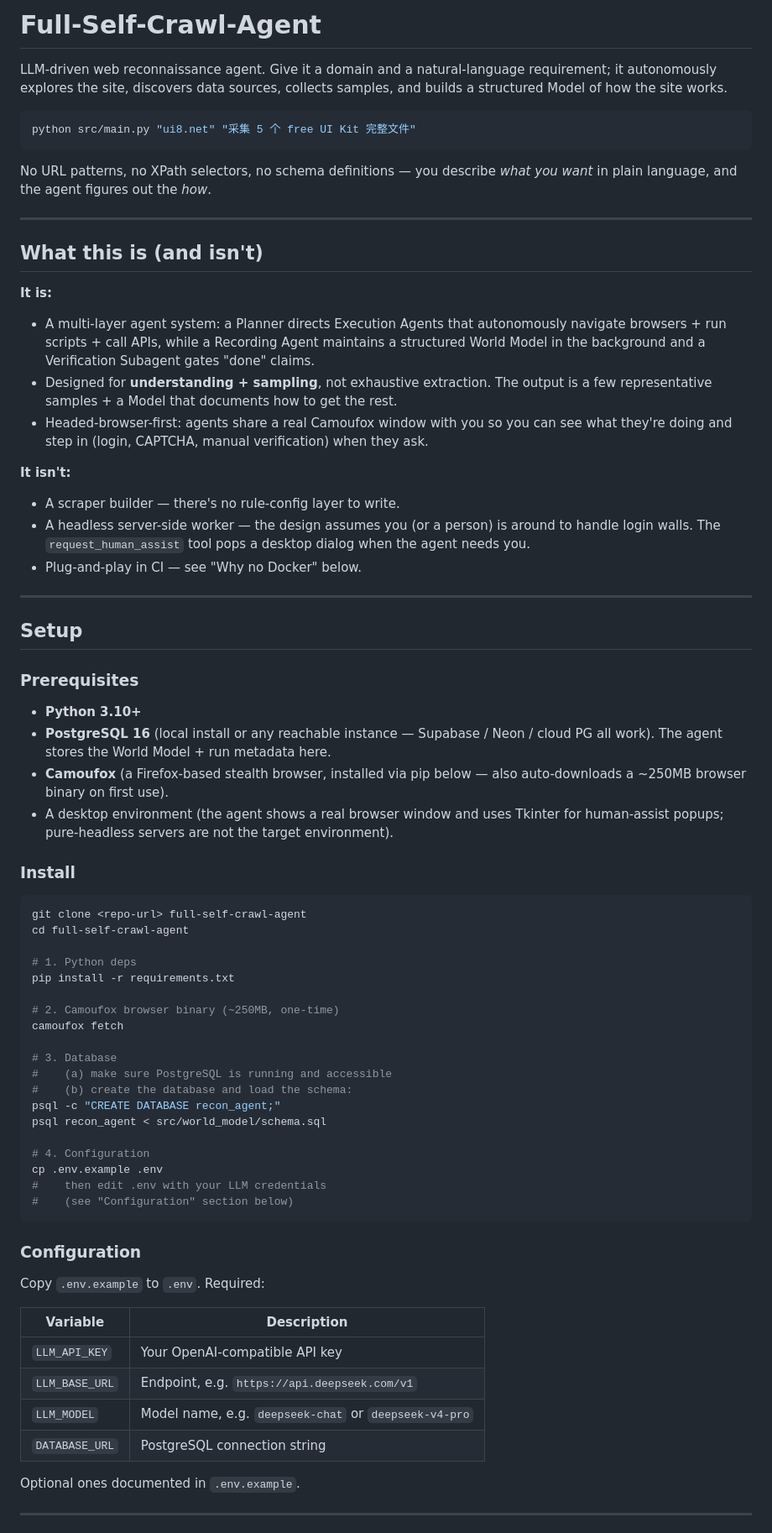
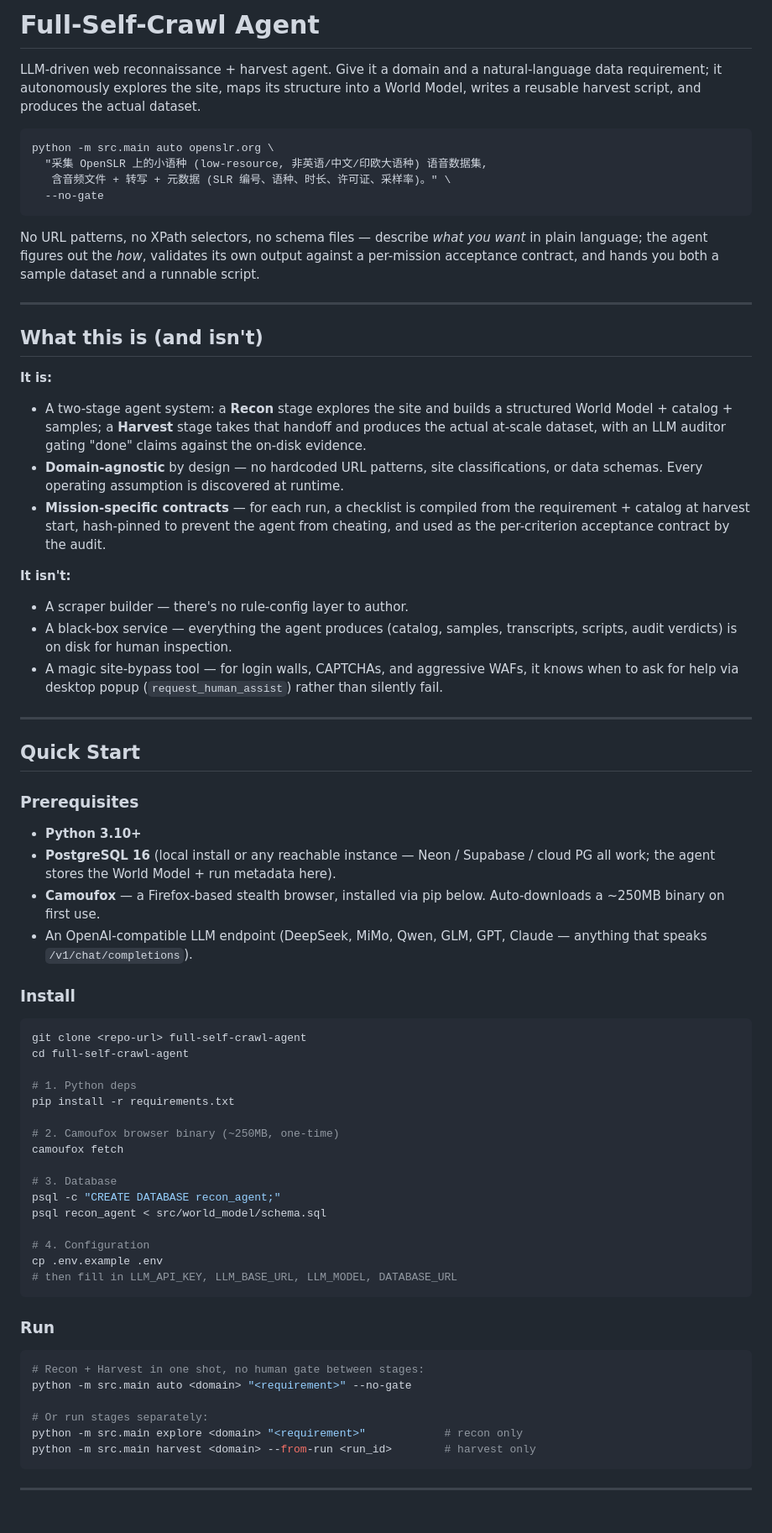
Before and after one commit to YxmMyth/full-self-crawl-agent-beta, a Markdown page: README.md, the part around one of its changes. Shown at 84% size. Drawn GitHub-style.

````diff
--- a/README.md
+++ b/README.md
@@ -1,54 +1,63 @@
-# Full-Self-Crawl-Agent
+# Full-Self-Crawl Agent
 
-LLM-driven web reconnaissance agent. Give it a domain and a natural-language
-requirement; it autonomously explores the site, discovers data sources,
-collects samples, and builds a structured Model of how the site works.
+LLM-driven web reconnaissance + harvest agent. Give it a domain and a
+natural-language data requirement; it autonomously explores the site,
+maps its structure into a World Model, writes a reusable harvest script,
+and produces the actual dataset.
 
 ```bash
-python src/main.py "ui8.net" "采集 5 个 free UI Kit 完整文件"
+python -m src.main auto openslr.org \
+  "采集 OpenSLR 上的小语种 (low-resource, 非英语/中文/印欧大语种) 语音数据集,
+   含音频文件 + 转写 + 元数据 (SLR 编号、语种、时长、许可证、采样率)。" \
+  --no-gate
 ```
 
-No URL patterns, no XPath selectors, no schema definitions — you describe
-*what you want* in plain language, and the agent figures out the *how*.
+No URL patterns, no XPath selectors, no schema files — describe *what
+you want* in plain language; the agent figures out the *how*, validates
+its own output against a per-mission acceptance contract, and hands you
+both a sample dataset and a runnable script.
 
 ---
 
 ## What this is (and isn't)
 
 **It is:**
-- A multi-layer agent system: a Planner directs Execution Agents that
-  autonomously navigate browsers + run scripts + call APIs, while a
-  Recording Agent maintains a structured World Model in the background
-  and a Verification Subagent gates "done" claims.
-- Designed for **understanding + sampling**, not exhaustive extraction.
-  The output is a few representative samples + a Model that documents
-  how to get the rest.
-- Headed-browser-first: agents share a real Camoufox window with you
-  so you can see what they're doing and step in (login, CAPTCHA,
-  manual verification) when they ask.
+
+- A two-stage agent system: a **Recon** stage explores the site and
+  builds a structured World Model + catalog + samples; a **Harvest**
+  stage takes that handoff and produces the actual at-scale dataset,
+  with an LLM auditor gating "done" claims against the on-disk evidence.
+- **Domain-agnostic** by design — no hardcoded URL patterns, site
+  classifications, or data schemas. Every operating assumption is
+  discovered at runtime.
+- **Mission-specific contracts** — for each run, a checklist is
+  compiled from the requirement + catalog at harvest start, hash-pinned
+  to prevent the agent from cheating, and used as the per-criterion
+  acceptance contract by the audit.
 
 **It isn't:**
-- A scraper builder — there's no rule-config layer to write.
-- A headless server-side worker — the design assumes you (or a person)
-  is around to handle login walls. The `request_human_assist` tool pops
-  a desktop dialog when the agent needs you.
-- Plug-and-play in CI — see "Why no Docker" below.
+
+- A scraper builder — there's no rule-config layer to author.
+- A black-box service — everything the agent produces (catalog, samples,
+  transcripts, scripts, audit verdicts) is on disk for human inspection.
+- A magic site-bypass tool — for login walls, CAPTCHAs, and aggressive
+  WAFs, it knows when to ask for help via desktop popup (`request_human_assist`)
+  rather than silently fail.
 
 ---
 
-## Setup
+## Quick Start
 
 ### Prerequisites
 
 - **Python 3.10+**
-- **PostgreSQL 16** (local install or any reachable instance — Supabase
-  / Neon / cloud PG all work). The agent stores the World Model + run
-  metadata here.
-- **Camoufox** (a Firefox-based stealth browser, installed via pip below
-  — also auto-downloads a ~250MB browser binary on first use).
-- A desktop environment (the agent shows a real browser window and uses
-  Tkinter for human-assist popups; pure-headless servers are not the
-  target environment).
+- **PostgreSQL 16** (local install or any reachable instance — Neon /
+  Supabase / cloud PG all work; the agent stores the World Model + run
+  metadata here).
+- **Camoufox** — a Firefox-based stealth browser, installed via pip
+  below. Auto-downloads a ~250MB binary on first use.
+- An OpenAI-compatible LLM endpoint (DeepSeek, MiMo, Qwen, GLM, GPT,
+  Claude — anything that speaks `/v1/chat/completions`).
 
 ### Install
 
@@ -63,29 +72,24 @@ pip install -r requirements.txt
 camoufox fetch
 
 # 3. Database
-#    (a) make sure PostgreSQL is running and accessible
-#    (b) create the database and load the schema:
 psql -c "CREATE DATABASE recon_agent;"
 psql recon_agent < src/world_model/schema.sql
 
 # 4. Configuration
 cp .env.example .env
-#    then edit .env with your LLM credentials
-#    (see "Configuration" section below)
+# then fill in LLM_API_KEY, LLM_BASE_URL, LLM_MODEL, DATABASE_URL
 ```
 
-### Configuration
+### Run
 
-Copy `.env.example` to `.env`. Required:
+```bash
+# Recon + Harvest in one shot, no human gate between stages:
+python -m src.main auto <domain> "<requirement>" --no-gate
 
-| Variable | Description |
-|----------|-------------|
-| `LLM_API_KEY` | Your OpenAI-compatible API key |
-| `LLM_BASE_URL` | Endpoint, e.g. `https://api.deepseek.com/v1` |
-| `LLM_MODEL` | Model name, e.g. `deepseek-chat` or `deepseek-v4-pro` |
-| `DATABASE_URL` | PostgreSQL connection string |
-
-Optional ones documented in `.env.example`.
+# Or run stages separately:
+python -m src.main explore <domain> "<requirement>"            # recon only
+python -m src.main harvest <domain> --from-run <run_id>        # harvest only
+```
 
 ---
 
````
Also changed, not shown: other parts of README.md (+162 -78 lines), README-CN.md (added, +286 -0 lines).
